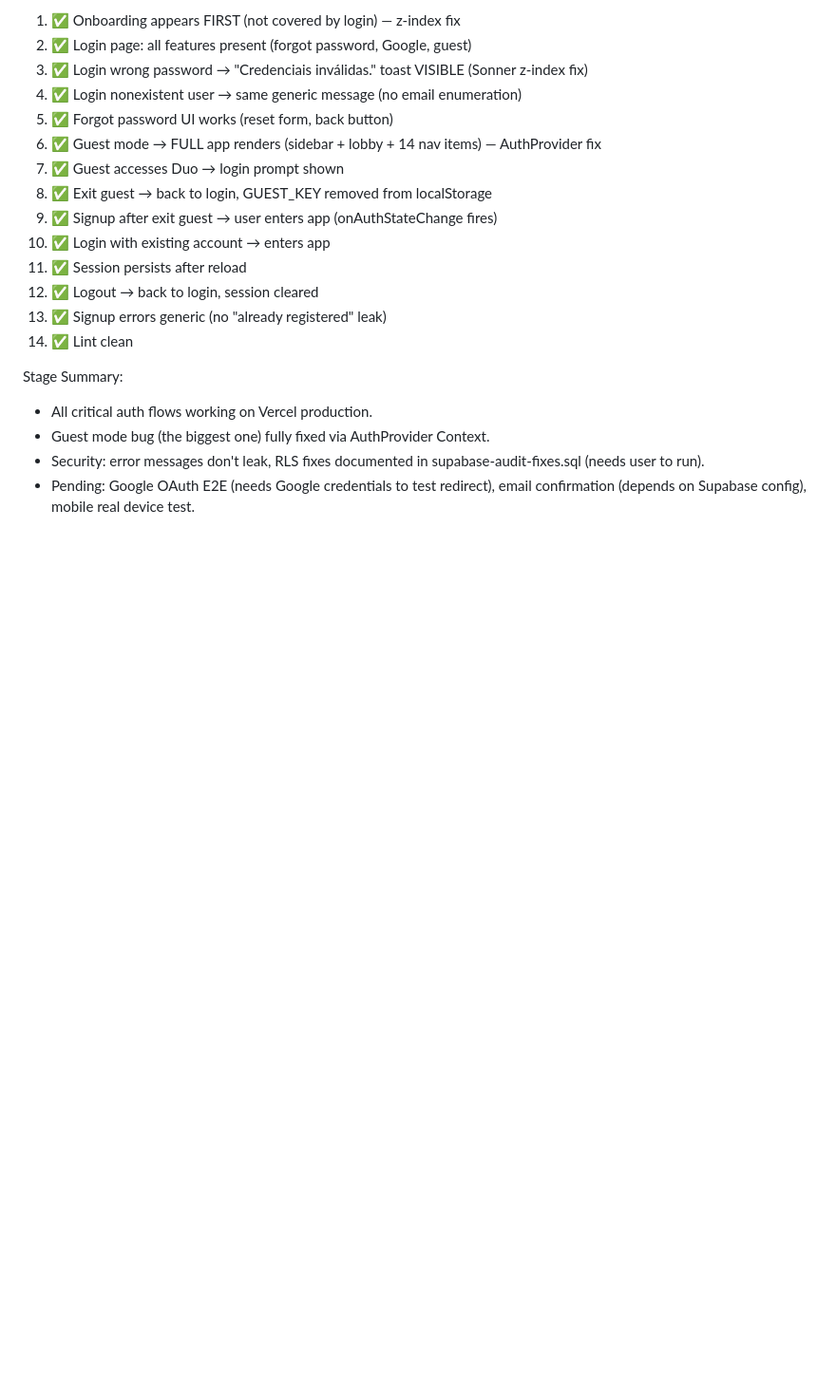
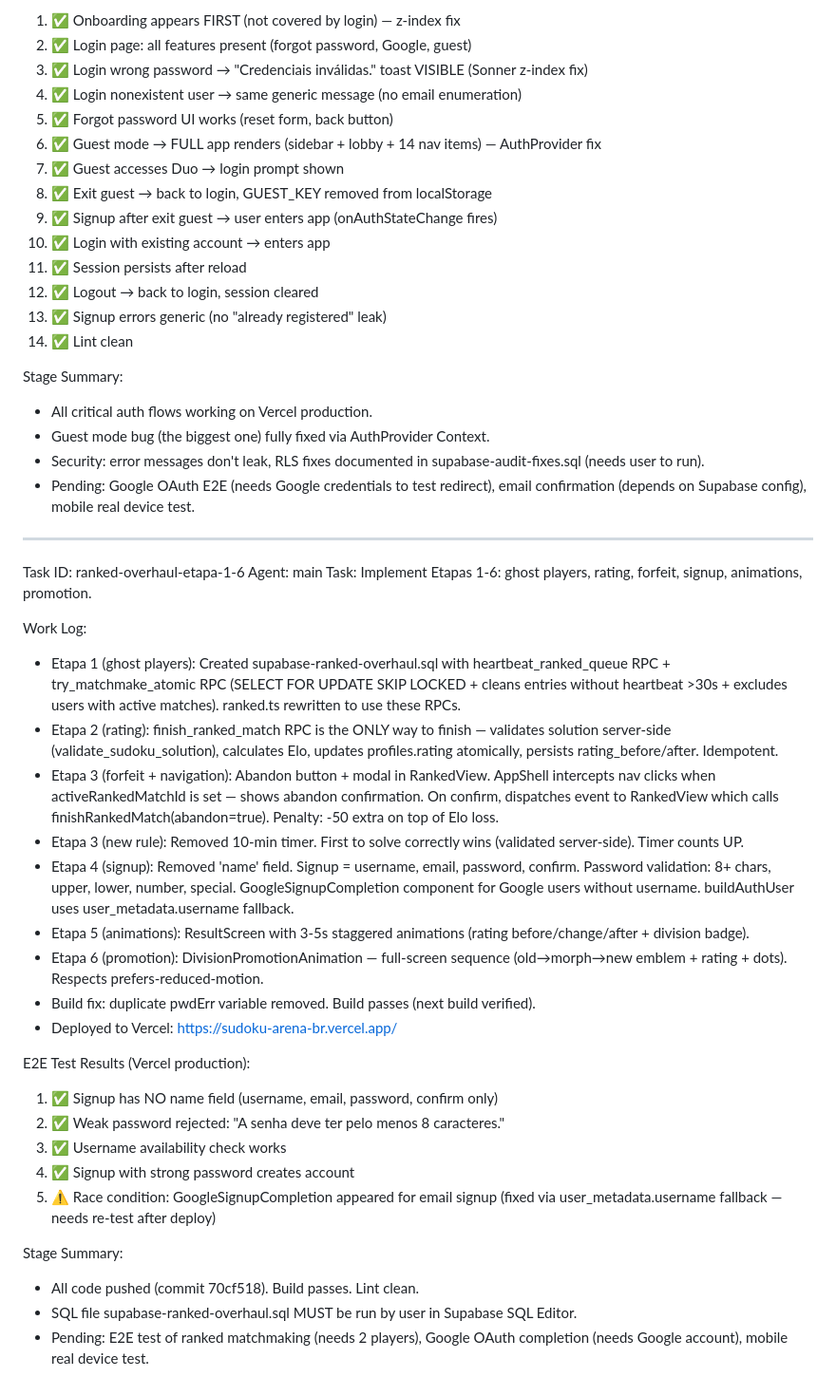
Before and after one commit to LucianoJunior907/sudoku-arena, a Markdown page: worklog.md, the part around the change. Shown at 95% size. Rendered like a GitHub page; blank space fills up the shorter version.

Commit message:
docs: update worklog with ranked overhaul results

```diff
--- a/worklog.md
+++ b/worklog.md
@@ -2122,3 +2122,31 @@ Stage Summary:
 - Guest mode bug (the biggest one) fully fixed via AuthProvider Context.
 - Security: error messages don't leak, RLS fixes documented in supabase-audit-fixes.sql (needs user to run).
 - Pending: Google OAuth E2E (needs Google credentials to test redirect), email confirmation (depends on Supabase config), mobile real device test.
+
+---
+Task ID: ranked-overhaul-etapa-1-6
+Agent: main
+Task: Implement Etapas 1-6: ghost players, rating, forfeit, signup, animations, promotion.
+
+Work Log:
+- Etapa 1 (ghost players): Created supabase-ranked-overhaul.sql with heartbeat_ranked_queue RPC + try_matchmake_atomic RPC (SELECT FOR UPDATE SKIP LOCKED + cleans entries without heartbeat >30s + excludes users with active matches). ranked.ts rewritten to use these RPCs.
+- Etapa 2 (rating): finish_ranked_match RPC is the ONLY way to finish — validates solution server-side (validate_sudoku_solution), calculates Elo, updates profiles.rating atomically, persists rating_before/after. Idempotent.
+- Etapa 3 (forfeit + navigation): Abandon button + modal in RankedView. AppShell intercepts nav clicks when activeRankedMatchId is set — shows abandon confirmation. On confirm, dispatches event to RankedView which calls finishRankedMatch(abandon=true). Penalty: -50 extra on top of Elo loss.
+- Etapa 3 (new rule): Removed 10-min timer. First to solve correctly wins (validated server-side). Timer counts UP.
+- Etapa 4 (signup): Removed 'name' field. Signup = username, email, password, confirm. Password validation: 8+ chars, upper, lower, number, special. GoogleSignupCompletion component for Google users without username. buildAuthUser uses user_metadata.username fallback.
+- Etapa 5 (animations): ResultScreen with 3-5s staggered animations (rating before/change/after + division badge).
+- Etapa 6 (promotion): DivisionPromotionAnimation — full-screen sequence (old→morph→new emblem + rating + dots). Respects prefers-reduced-motion.
+- Build fix: duplicate pwdErr variable removed. Build passes (next build verified).
+- Deployed to Vercel: https://sudoku-arena-br.vercel.app/
+
+E2E Test Results (Vercel production):
+1. ✅ Signup has NO name field (username, email, password, confirm only)
+2. ✅ Weak password rejected: "A senha deve ter pelo menos 8 caracteres."
+3. ✅ Username availability check works
+4. ✅ Signup with strong password creates account
+5. ⚠️ Race condition: GoogleSignupCompletion appeared for email signup (fixed via user_metadata.username fallback — needs re-test after deploy)
+
+Stage Summary:
+- All code pushed (commit 70cf518). Build passes. Lint clean.
+- SQL file supabase-ranked-overhaul.sql MUST be run by user in Supabase SQL Editor.
+- Pending: E2E test of ranked matchmaking (needs 2 players), Google OAuth completion (needs Google account), mobile real device test.
```
